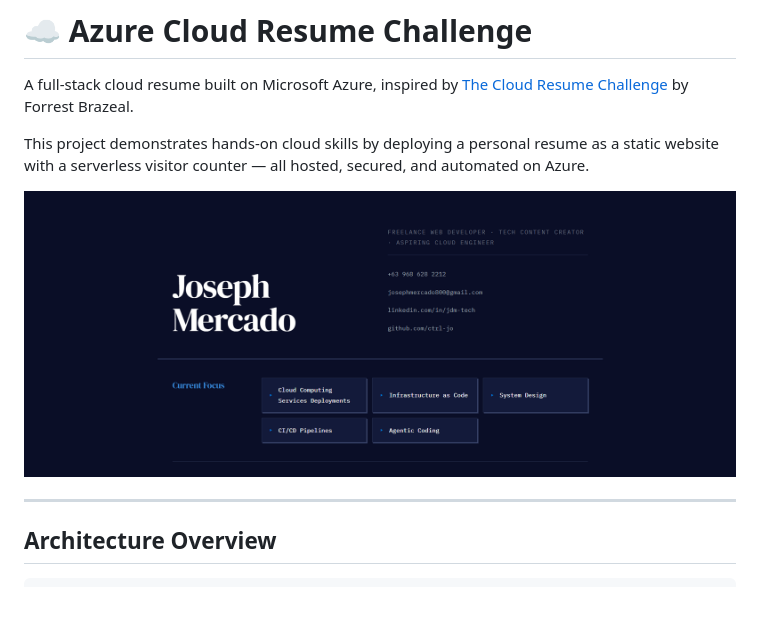
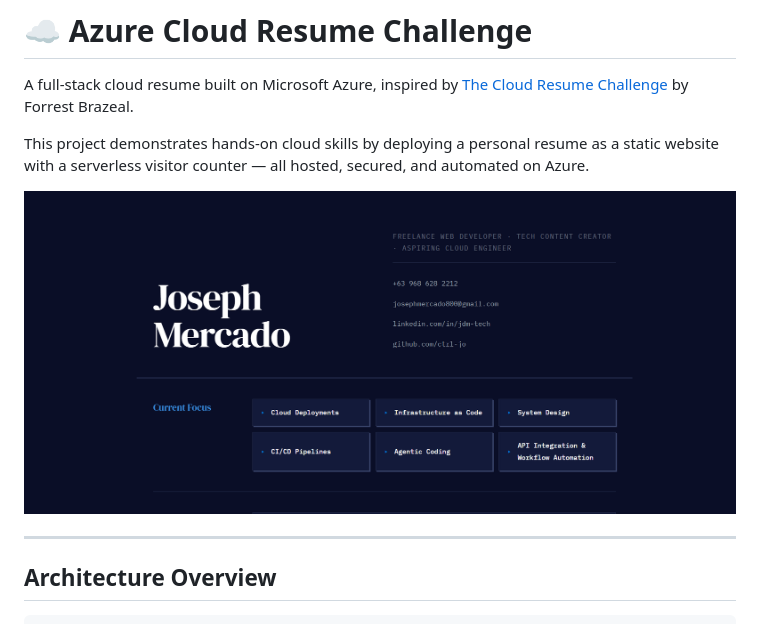
Before and after one commit to ctrl-jo/Cloud-Resume-Challenge-Azure, a Markdown page: README.md, the part around the change. Rendered like a GitHub page; pictures changed too: resume/jdmercado-crc-screenshot.png (added), resume/jdmercado-screenshot.png (deleted); blank space fills up the shorter version.

Commit message:
docs: update README.md with new resume screenshot preview

```diff
--- a/README.md
+++ b/README.md
@@ -4,7 +4,7 @@ A full-stack cloud resume built on Microsoft Azure, inspired by [The Cloud Resum
 
 This project demonstrates hands-on cloud skills by deploying a personal resume as a static website with a serverless visitor counter — all hosted, secured, and automated on Azure.
 
-[![Joseph Mercado — Cloud Resume Preview](resume/jdmercado-screenshot.png)](https://jdmercado.site)
+[![Joseph Mercado — Cloud Resume Preview](resume/jdmercado-crc-screenshot.png)](https://jdmercado.site)
 
 ---
 
```
